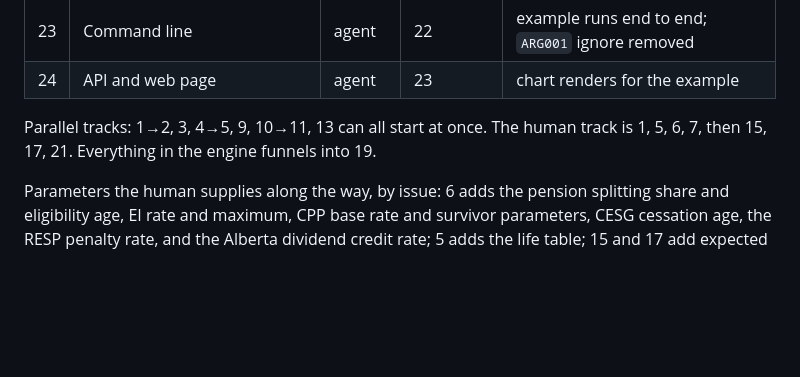
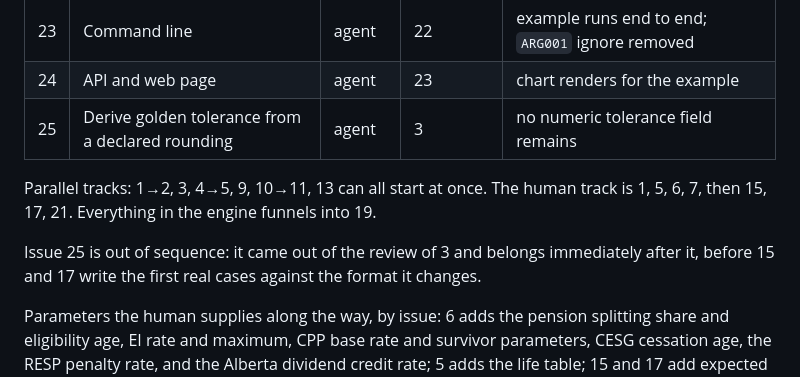
Before and after one commit to janowoc/northplan, a Markdown page: docs/roadmap.md, the part around the change. Rendered like a GitHub page; blank space fills up the shorter version.

Commit message:
docs: record issue 25 in the roadmap
Issue 25 replaces the golden harness's numeric tolerance field with a
declared rounding, so that the slack a case allows is derived from why its
source is imprecise rather than typed in by whoever wrote the case. It came
out of the review of issue 3 and belongs immediately after it, before 15 and
17 write the first real cases against the format it changes.

Co-Authored-By: Claude Opus 5 <noreply@anthropic.com>
Claude-Session: https://claude.ai/code/session_01T4VoELJxK4HvxbKEECMbps

```diff
--- a/docs/roadmap.md
+++ b/docs/roadmap.md
@@ -36,11 +36,16 @@ issues hold the specifications.
 | 22 | Objectives, search, and the RESP oracle test | agent | 20 | oracle test passes |
 | 23 | Command line | agent | 22 | example runs end to end; `ARG001` ignore removed |
 | 24 | API and web page | agent | 23 | chart renders for the example |
+| 25 | Derive golden tolerance from a declared rounding | agent | 3 | no numeric tolerance field remains |
 
 Parallel tracks: 1→2, 3, 4→5, 9, 10→11, 13 can all start at once. The human
 track is 1, 5, 6, 7, then 15, 17, 21. Everything in the engine funnels into
 19.
 
+Issue 25 is out of sequence: it came out of the review of 3 and belongs
+immediately after it, before 15 and 17 write the first real cases against the
+format it changes.
+
 Parameters the human supplies along the way, by issue: 6 adds the pension
 splitting share and eligibility age, EI rate and maximum, CPP base rate and
 survivor parameters, CESG cessation age, the RESP penalty rate, and the Alberta
```
